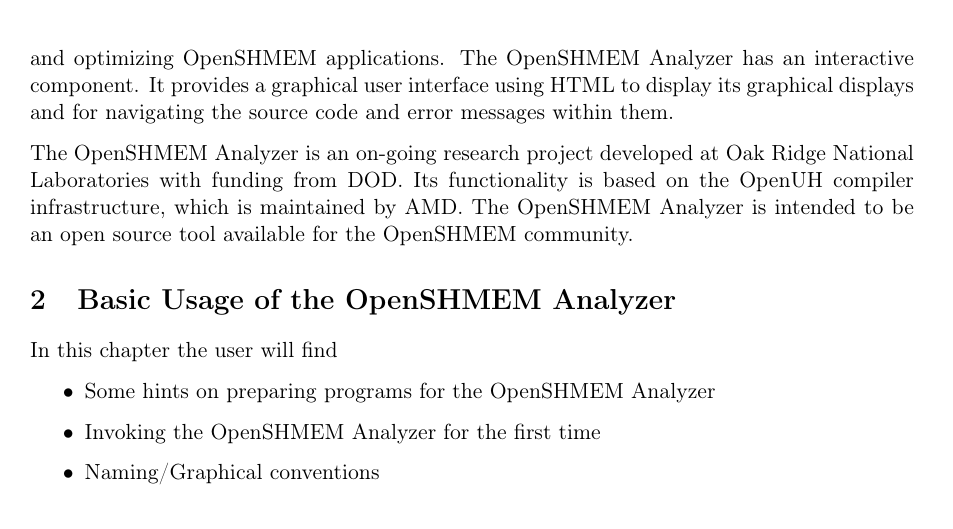
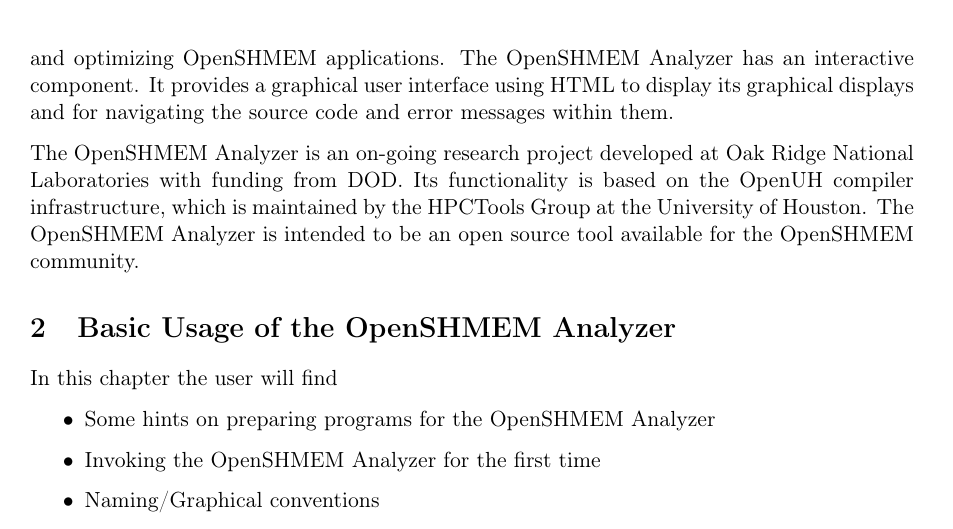
Before and after one commit to openshmem-org/osa-guide, a LaTeX document (osa.tex): part of page 4 of 11, cut so that both start at the same text. Compiled offline with pdfLaTeX.

Commit message:
Change maintenance to UH from AMD

```diff
--- a/osa.tex
+++ b/osa.tex
@@ -81,8 +81,9 @@
 The \openshmem Analyzer is an on-going research project developed at
 Oak Ridge National Laboratories with funding from DOD. Its
 functionality is based on the OpenUH compiler infrastructure, which is
-maintained by AMD. The \openshmem Analyzer is intended to be an open
-source tool available for the \openshmem community.
+maintained by the HPCTools Group at the University of
+Houston. The \openshmem Analyzer is intended to be an open source tool
+available for the \openshmem community.
 
 \section{Basic Usage of the \openshmem Analyzer}
 \label{chapter:basic-usage}
```
